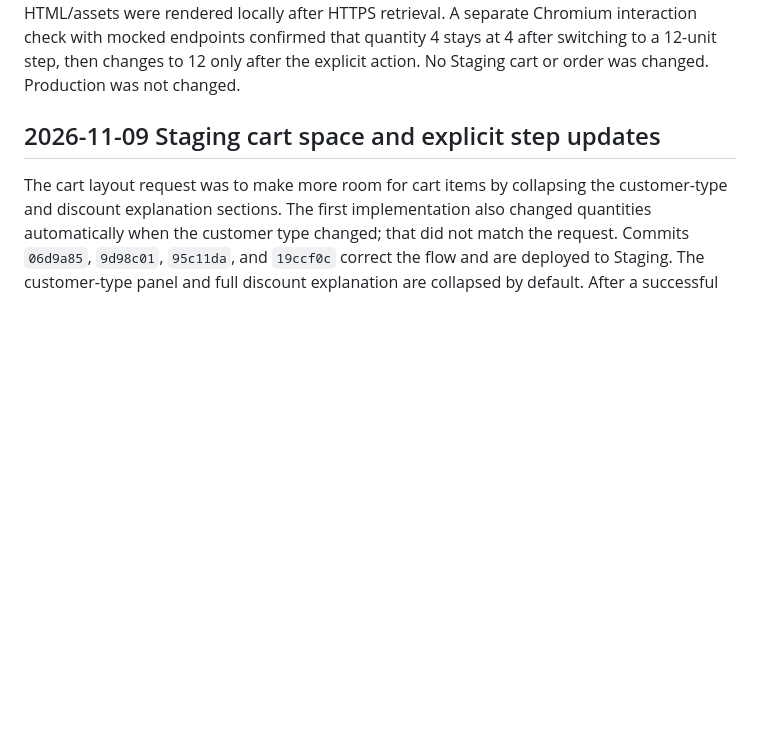
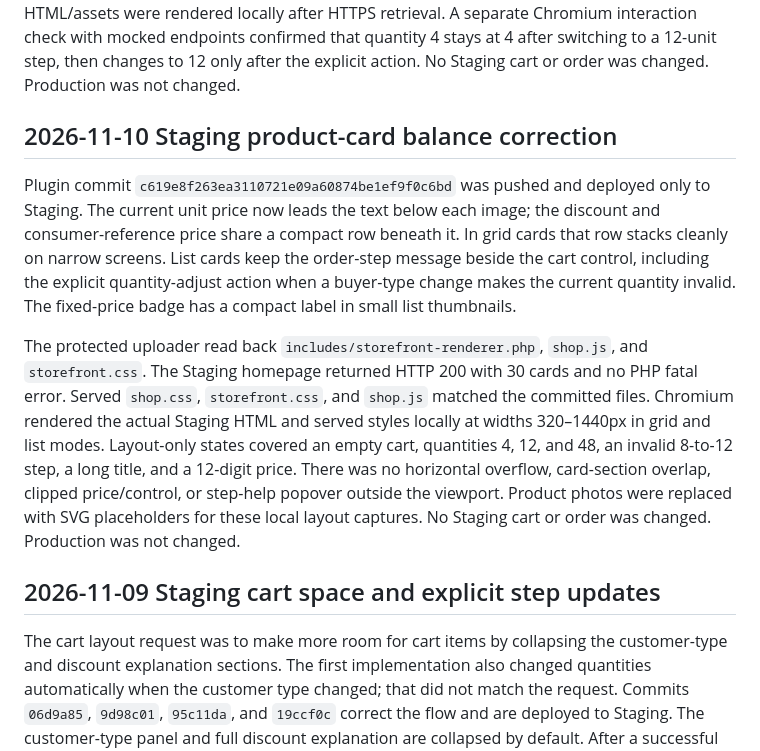
Before and after one commit to Hosseinjeff/Wholesale-project, a Markdown page: docs/site-change-workflow.md, the part around the change. GitHub-like rendering; blank space fills up the shorter version.

Commit message:
Record Staging card layout verification

```diff
--- a/docs/site-change-workflow.md
+++ b/docs/site-change-workflow.md
@@ -117,6 +117,27 @@ rendered locally after HTTPS retrieval. A separate Chromium interaction check wi
 mocked endpoints confirmed that quantity 4 stays at 4 after switching to a 12-unit
 step, then changes to 12 only after the explicit action. No Staging cart or order was
 changed. Production was not changed.
+
+## 2026-11-10 Staging product-card balance correction
+
+Plugin commit `c619e8f263ea3110721e09a60874be1ef9f0c6bd` was pushed and deployed only
+to Staging. The current unit price now leads the text below each image; the discount
+and consumer-reference price share a compact row beneath it. In grid cards that row
+stacks cleanly on narrow screens. List cards keep the order-step message beside the
+cart control, including the explicit quantity-adjust action when a buyer-type change
+makes the current quantity invalid. The fixed-price badge has a compact label in small
+list thumbnails.
+
+The protected uploader read back `includes/storefront-renderer.php`, `shop.js`, and
+`storefront.css`. The Staging homepage returned HTTP 200 with 30 cards and no PHP
+fatal error. Served `shop.css`, `storefront.css`, and `shop.js` matched the committed
+files. Chromium rendered the actual Staging HTML and served styles locally at widths
+320–1440px in grid and list modes. Layout-only states covered an empty cart, quantities
+4, 12, and 48, an invalid 8-to-12 step, a long title, and a 12-digit price. There was
+no horizontal overflow, card-section overlap, clipped price/control, or step-help
+popover outside the viewport. Product photos were replaced with SVG placeholders for
+these local layout captures. No Staging cart or order was changed. Production was not
+changed.
 
 ## 2026-11-09 Staging cart space and explicit step updates
 
```
